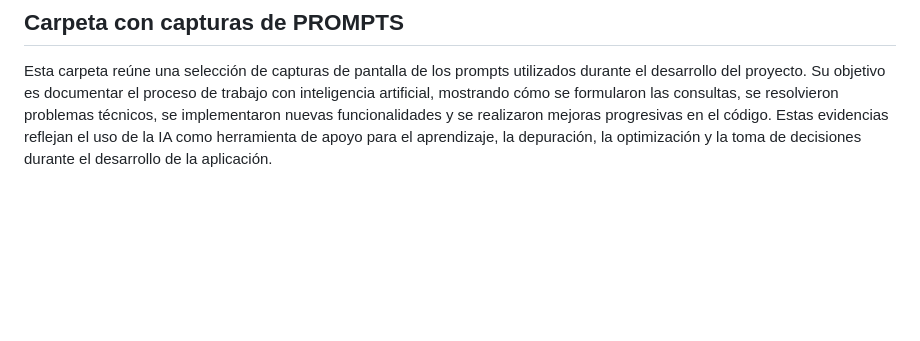
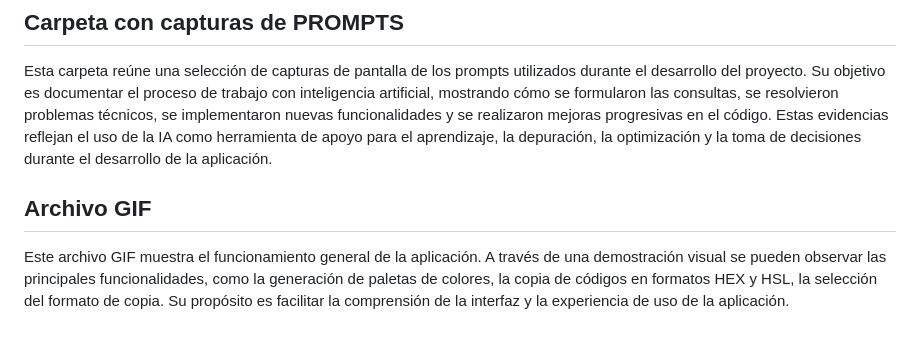
Before and after one commit to casalmarinaandrea-ops/ProyectoM1_MARINACASAL, a Markdown page: README.md, the part around the change. Rendered like a GitHub page; blank space fills up the shorter version.

Commit message:
Agrego al README una sección con un GIF que muestro el funcionamiento de la aplicación.
Se agregó una sección que explica el archivo GIF que demuestra el funcionamiento de la aplicación.

```diff
--- a/README.md
+++ b/README.md
@@ -73,3 +73,6 @@ Desarrollé mi primer proyecto web utilizando HTML, CSS y JavaScript, con apoyo
 ## Carpeta con capturas de PROMPTS
 
 Esta carpeta reúne una selección de capturas de pantalla de los prompts utilizados durante el desarrollo del proyecto. Su objetivo es documentar el proceso de trabajo con inteligencia artificial, mostrando cómo se formularon las consultas, se resolvieron problemas técnicos, se implementaron nuevas funcionalidades y se realizaron mejoras progresivas en el código. Estas evidencias reflejan el uso de la IA como herramienta de apoyo para el aprendizaje, la depuración, la optimización y la toma de decisiones durante el desarrollo de la aplicación.
+
+## Archivo GIF
+Este archivo GIF muestra el funcionamiento general de la aplicación. A través de una demostración visual se pueden observar las principales funcionalidades, como la generación de paletas de colores, la copia de códigos en formatos HEX y HSL, la selección del formato de copia. Su propósito es facilitar la comprensión de la interfaz y la experiencia de uso de la aplicación.
```
